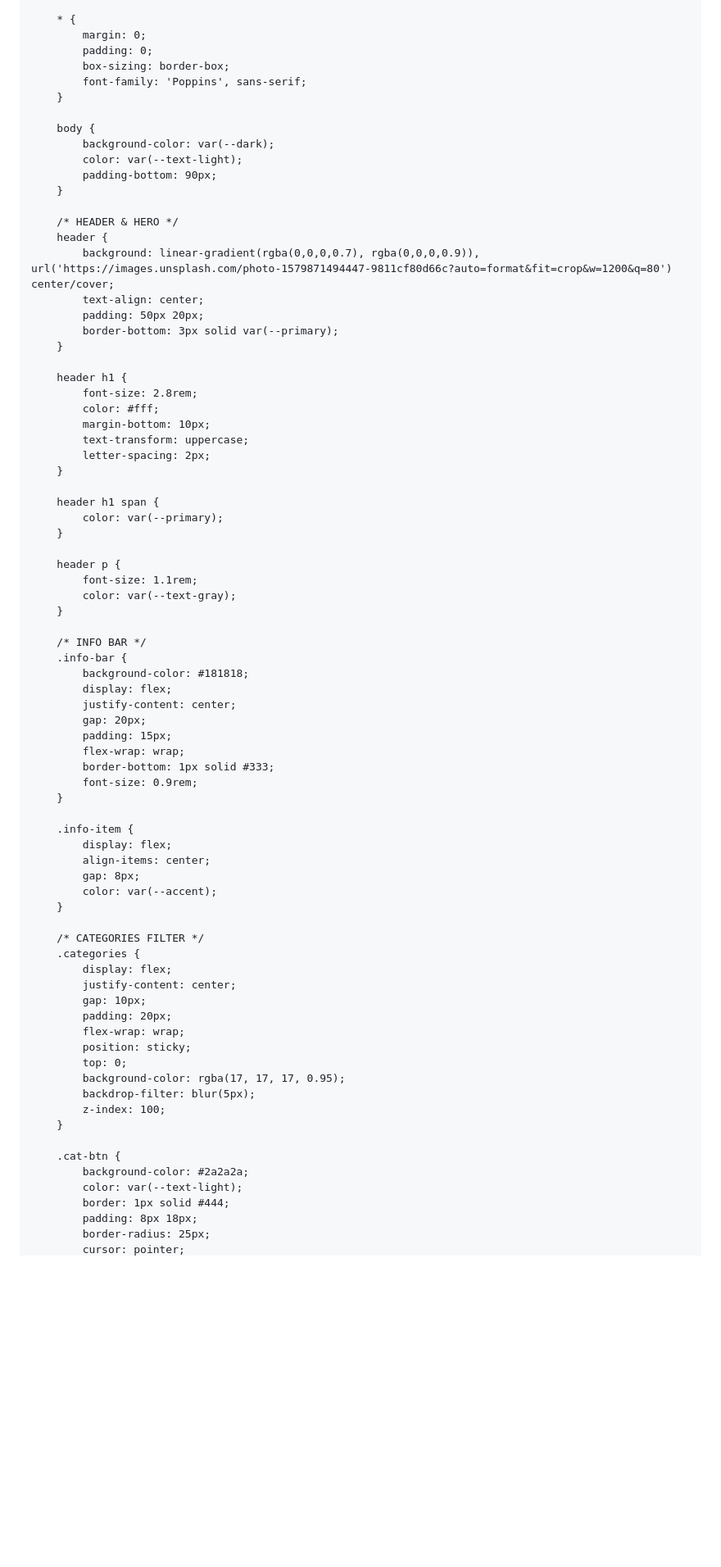
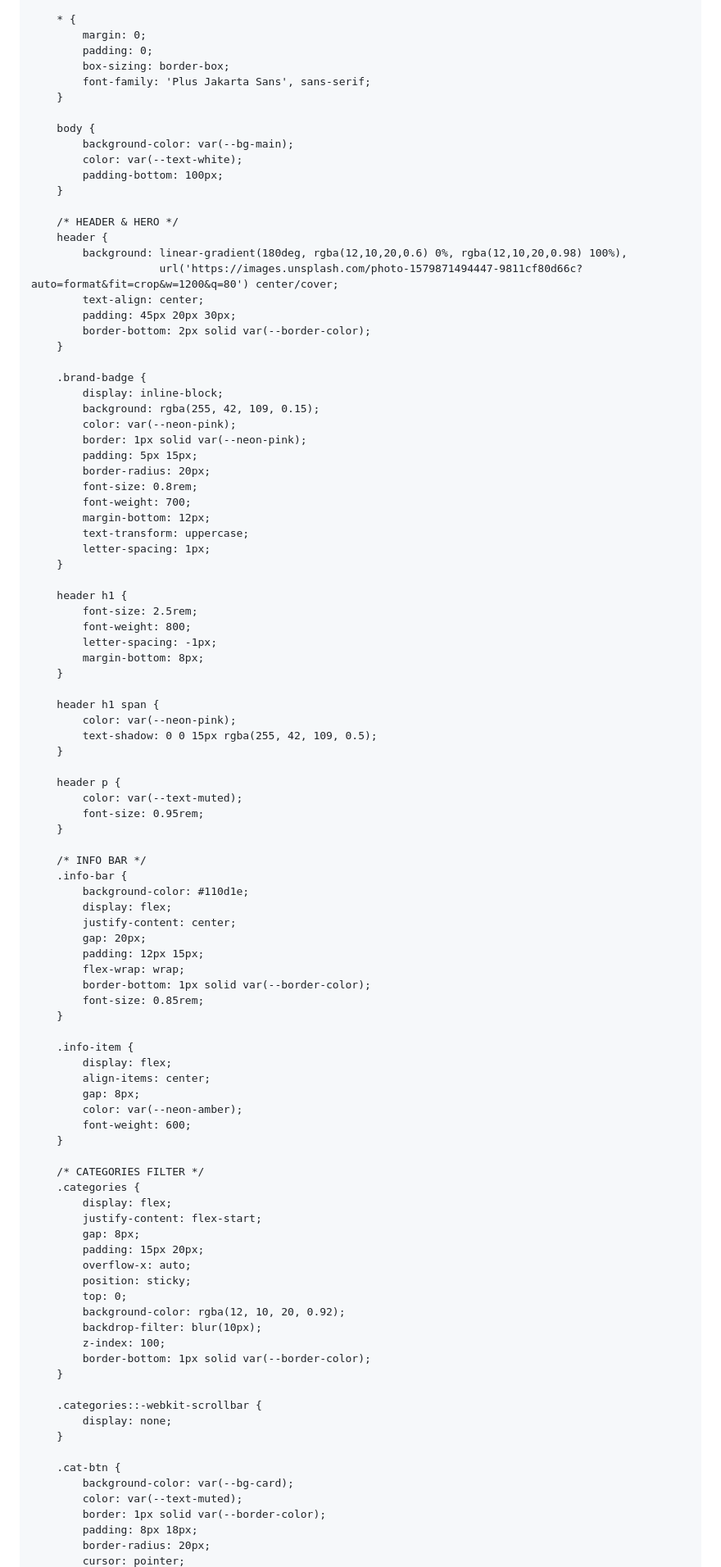
Before and after one commit to sushikurama1-svg/pedidos, a Markdown page: README.md, the part around one of its changes. Shown at 82% size. Drawn GitHub-style; blank space fills up the shorter version.

```diff
--- a/README.md
+++ b/README.md
@@ -23,77 +26,98 @@
             margin: 0;
             padding: 0;
             box-sizing: border-box;
-            font-family: 'Poppins', sans-serif;
+            font-family: 'Plus Jakarta Sans', sans-serif;
         }
 
         body {
-            background-color: var(--dark);
-            color: var(--text-light);
-            padding-bottom: 90px;
+            background-color: var(--bg-main);
+            color: var(--text-white);
+            padding-bottom: 100px;
         }
 
         /* HEADER & HERO */
         header {
-            background: linear-gradient(rgba(0,0,0,0.7), rgba(0,0,0,0.9)), url('https://images.unsplash.com/photo-1579871494447-9811cf80d66c?auto=format&fit=crop&w=1200&q=80') center/cover;
+            background: linear-gradient(180deg, rgba(12,10,20,0.6) 0%, rgba(12,10,20,0.98) 100%),
+                        url('https://images.unsplash.com/photo-1579871494447-9811cf80d66c?auto=format&fit=crop&w=1200&q=80') center/cover;
             text-align: center;
-            padding: 50px 20px;
-            border-bottom: 3px solid var(--primary);
+            padding: 45px 20px 30px;
+            border-bottom: 2px solid var(--border-color);
+        }
+
+        .brand-badge {
+            display: inline-block;
+            background: rgba(255, 42, 109, 0.15);
+            color: var(--neon-pink);
+            border: 1px solid var(--neon-pink);
+            padding: 5px 15px;
+            border-radius: 20px;
+            font-size: 0.8rem;
+            font-weight: 700;
+            margin-bottom: 12px;
+            text-transform: uppercase;
+            letter-spacing: 1px;
         }
 
         header h1 {
-            font-size: 2.8rem;
-            color: #fff;
-            margin-bottom: 10px;
-            text-transform: uppercase;
-            letter-spacing: 2px;
+            font-size: 2.5rem;
+            font-weight: 800;
+            letter-spacing: -1px;
+            margin-bottom: 8px;
         }
 
         header h1 span {
-            color: var(--primary);
+            color: var(--neon-pink);
+            text-shadow: 0 0 15px rgba(255, 42, 109, 0.5);
         }
 
         header p {
-            font-size: 1.1rem;
-            color: var(--text-gray);
+            color: var(--text-muted);
+            font-size: 0.95rem;
         }
 
         /* INFO BAR */
         .info-bar {
-            background-color: #181818;
+            background-color: #110d1e;
             display: flex;
             justify-content: center;
             gap: 20px;
-            padding: 15px;
+            padding: 12px 15px;
             flex-wrap: wrap;
-            border-bottom: 1px solid #333;
-            font-size: 0.9rem;
+            border-bottom: 1px solid var(--border-color);
+            font-size: 0.85rem;
         }
 
         .info-item {
             display: flex;
             align-items: center;
             gap: 8px;
-            color: var(--accent);
+            color: var(--neon-amber);
+            font-weight: 600;
         }
 
         /* CATEGORIES FILTER */
         .categories {
             display: flex;
-            justify-content: center;
-            gap: 10px;
-            padding: 20px;
-            flex-wrap: wrap;
+            justify-content: flex-start;
+            gap: 8px;
+            padding: 15px 20px;
+            overflow-x: auto;
             position: sticky;
             top: 0;
-            background-color: rgba(17, 17, 17, 0.95);
-            backdrop-filter: blur(5px);
+            background-color: rgba(12, 10, 20, 0.92);
+            backdrop-filter: blur(10px);
             z-index: 100;
+            border-bottom: 1px solid var(--border-color);
+        }
+
+        .categories::-webkit-scrollbar {
+            display: none;
         }
 
         .cat-btn {
-            background-color: #2a2a2a;
-            color: var(--text-light);
-            border: 1px solid #444;
+            background-color: var(--bg-card);
+            color: var(--text-muted);
+            border: 1px solid var(--border-color);
             padding: 8px 18px;
-            border-radius: 25px;
+            border-radius: 20px;
             cursor: pointer;
```
Also changed, not shown: other parts of README.md (+152 -192 lines).
